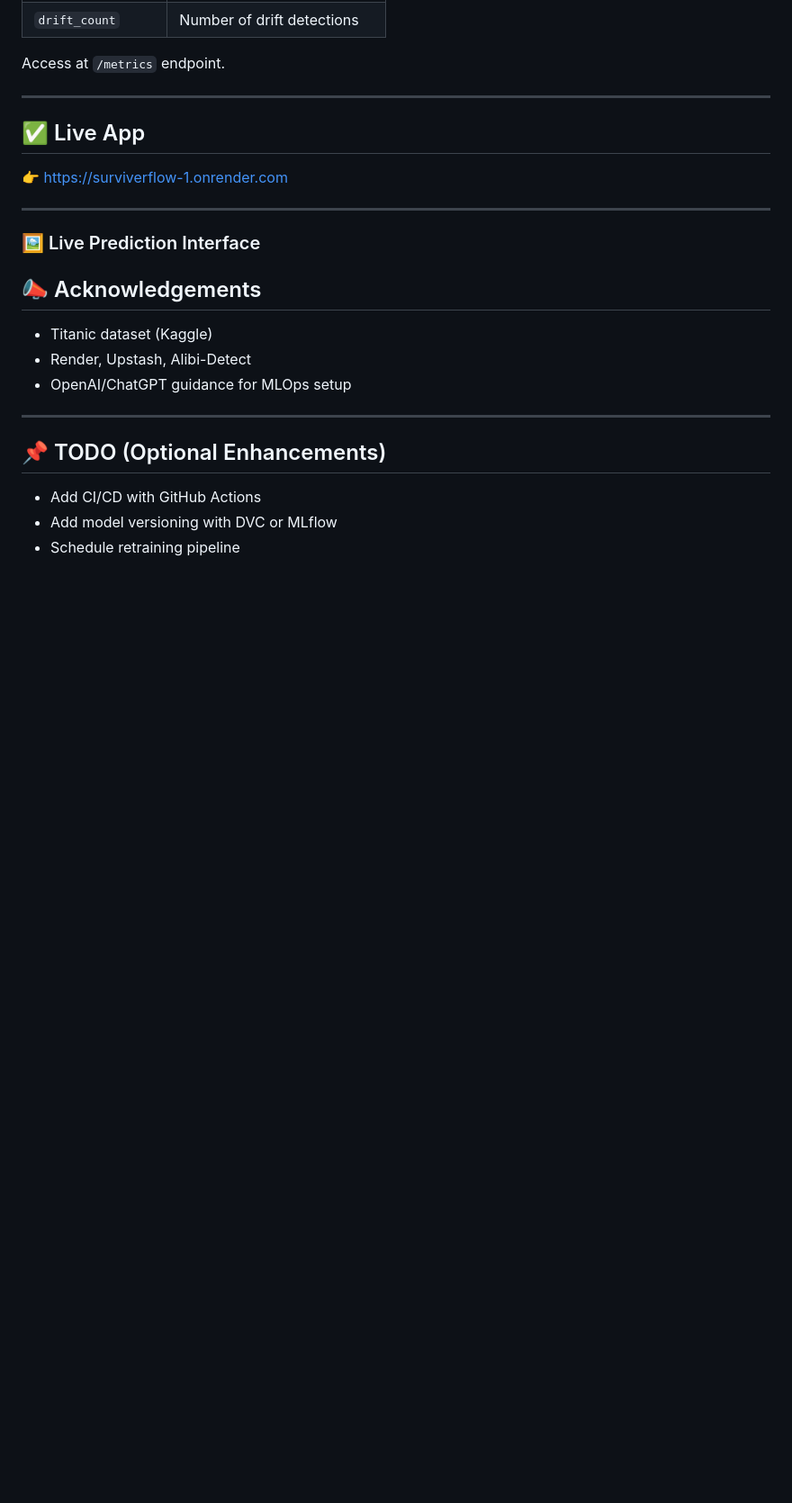
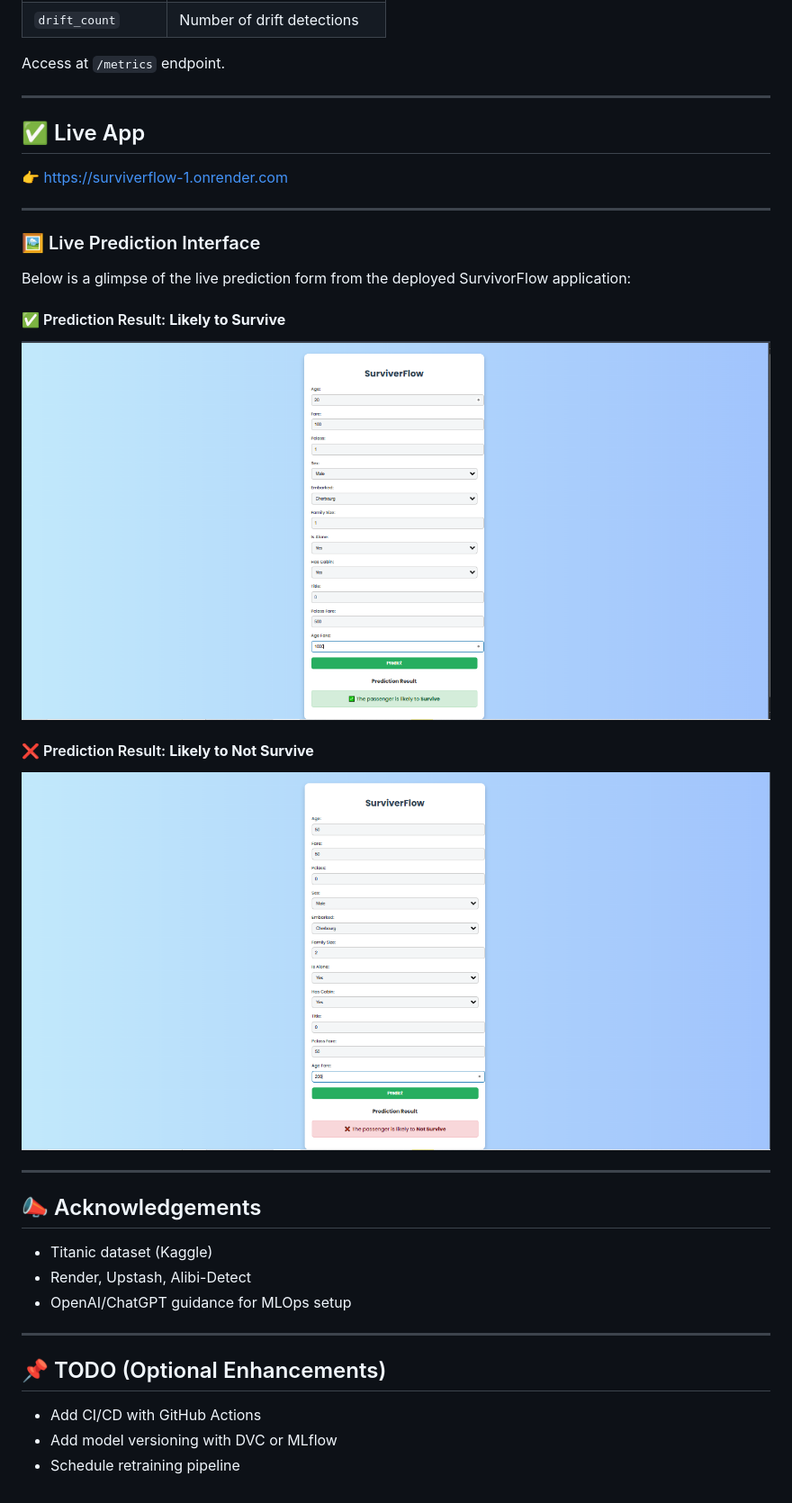
Before and after one commit to aimldinesh/SURVIVERFLOW, a Markdown page: README.md, the part around the change. Shown at 90% size. GitHub-like rendering; blank space fills up the shorter version.

```diff
--- a/README.md
+++ b/README.md
@@ -165,6 +165,15 @@ Access at `/metrics` endpoint.
 ---
 ### 🖼️ Live Prediction Interface
 
+Below is a glimpse of the live prediction form from the deployed SurvivorFlow application:
+
+#### ✅ Prediction Result: **Likely to Survive**
+![Prediction Positive](https://raw.githubusercontent.com/aimldinesh/SURVIVERFLOW/main/Images/Prediction_output/Survive.PNG)
+
+#### ❌ Prediction Result: **Likely to Not Survive**
+![Prediction Negative](https://raw.githubusercontent.com/aimldinesh/SURVIVERFLOW/main/Images/Prediction_output/Not_Survive.PNG)
+
+---
 
 ## 📣 Acknowledgements
 
```
